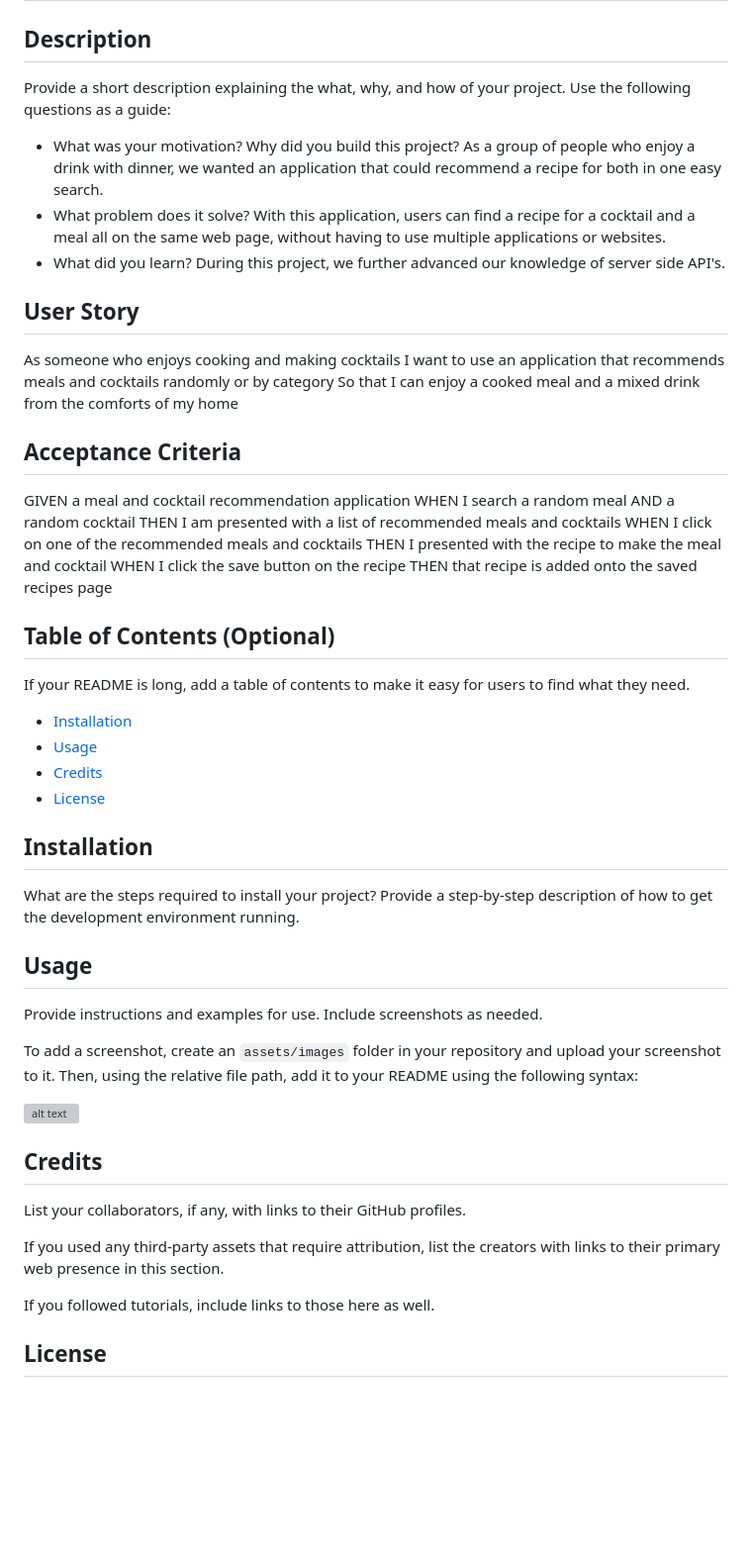
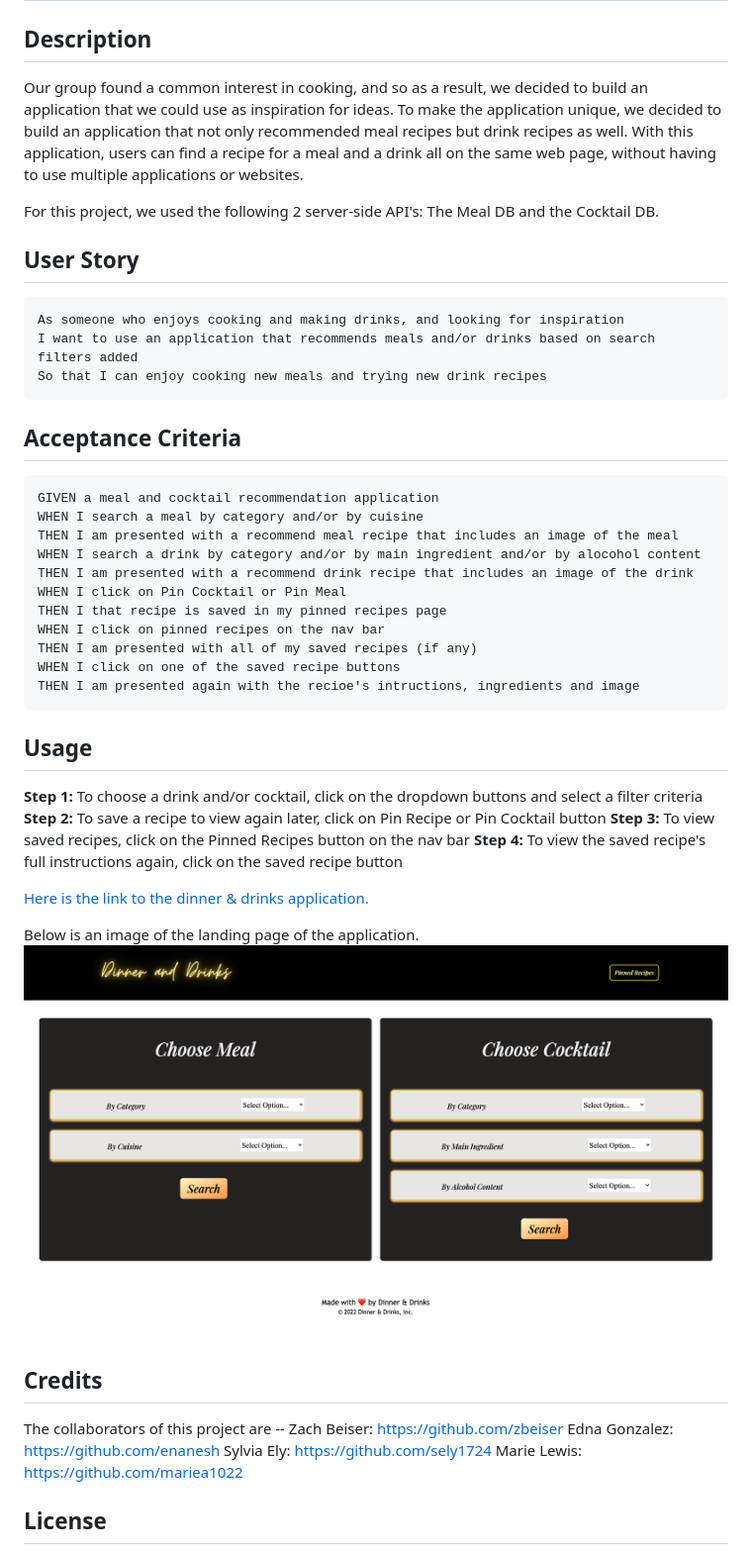
Before and after one commit to enanesh/dinner-and-drinks, a Markdown page: README.md, the part around the change printed below. Shown: that part at 99% size. Rendered like a GitHub page; pictures changed too: assets/images/landing-page.png (added); blank space fills up the shorter version; grey boxes are pictures that could not be loaded.

Commit message:
modified README except for link to deployed app + added landing page screenshot

````diff
--- a/README.md
+++ b/README.md
@@ -2,59 +2,53 @@
 
 ## Description
 
-Provide a short description explaining the what, why, and how of your project. Use the following questions as a guide:
+Our group found a common interest in cooking, and so as a result, we decided to build an application that we could use as inspiration for ideas. To make the application unique, we decided to build an application that not only recommended meal recipes but drink recipes as well. With this application, users can find a recipe for a meal and a drink all on the same web page, without having to use multiple applications or websites.
 
-- What was your motivation? Why did you build this project?
-As a group of people who enjoy a drink with dinner, we wanted an application that could recommend a recipe for both in one easy search.
-- What problem does it solve?
-With this application, users can find a recipe for a cocktail and a meal all on the same web page, without having to use multiple applications or websites.
-- What did you learn?
-During this project, we further advanced our knowledge of server side API's.
+For this project, we used the following 2 server-side API's: The Meal DB and the Cocktail DB.
 
 ## User Story
 
-As someone who enjoys cooking and making cocktails
-I want to use an application that recommends meals and cocktails randomly or by category
-So that I can enjoy a cooked meal and a mixed drink from the comforts of my home
+```
+As someone who enjoys cooking and making drinks, and looking for inspiration
+I want to use an application that recommends meals and/or drinks based on search filters added
+So that I can enjoy cooking new meals and trying new drink recipes
+```
 
 ## Acceptance Criteria
 
+```
 GIVEN a meal and cocktail recommendation application
-WHEN I search a random meal AND a random cocktail
-THEN I am presented with a list of recommended meals and cocktails
-WHEN I click on one of the recommended meals and cocktails
-THEN I presented with the recipe to make the meal and cocktail
-WHEN I click the save button on the recipe
-THEN that recipe is added onto the saved recipes page
-
-## Table of Contents (Optional)
-
-If your README is long, add a table of contents to make it easy for users to find what they need.
-
-- [Installation](#installation)
-- [Usage](#usage)
-- [Credits](#credits)
-- [License](#license)
-
-## Installation
-
-What are the steps required to install your project? Provide a step-by-step description of how to get the development environment running.
+WHEN I search a meal by category and/or by cuisine
+THEN I am presented with a recommend meal recipe that includes an image of the meal
+WHEN I search a drink by category and/or by main ingredient and/or by alocohol content
+THEN I am presented with a recommend drink recipe that includes an image of the drink
+WHEN I click on Pin Cocktail or Pin Meal
+THEN I that recipe is saved in my pinned recipes page
+WHEN I click on pinned recipes on the nav bar
+THEN I am presented with all of my saved recipes (if any)
+WHEN I click on one of the saved recipe buttons
+THEN I am presented again with the recioe's intructions, ingredients and image
+```
 
 ## Usage
 
-Provide instructions and examples for use. Include screenshots as needed.
+**Step 1:** To choose a drink and/or cocktail, click on the dropdown buttons and select a filter criteria
+**Step 2:** To save a recipe to view again later, click on Pin Recipe or Pin Cocktail button
+**Step 3:** To view saved recipes, click on the Pinned Recipes button on the nav bar
+**Step 4:** To view the saved recipe's full instructions again, click on the saved recipe button
 
-To add a screenshot, create an `assets/images` folder in your repository and upload your screenshot to it. Then, using the relative file path, add it to your README using the following syntax:
+[Here is the link to the dinner & drinks application.](https://)
 
-![alt text](assets/images/screenshot.png)
+Below is an image of the landing page of the application.
+![dinner & drinks landing page screenshot](assets/images/landing-page.png)
 
 ## Credits
 
-List your collaborators, if any, with links to their GitHub profiles.
-
-If you used any third-party assets that require attribution, list the creators with links to their primary web presence in this section.
-
-If you followed tutorials, include links to those here as well.
+The collaborators of this project are --
+Zach Beiser: https://github.com/zbeiser
+Edna Gonzalez: https://github.com/enanesh
+Sylvia Ely: https://github.com/sely1724
+Marie Lewis: https://github.com/mariea1022
 
 ## License
 
````
Also changed, not shown: other parts of README.md (+1 -23 lines).
